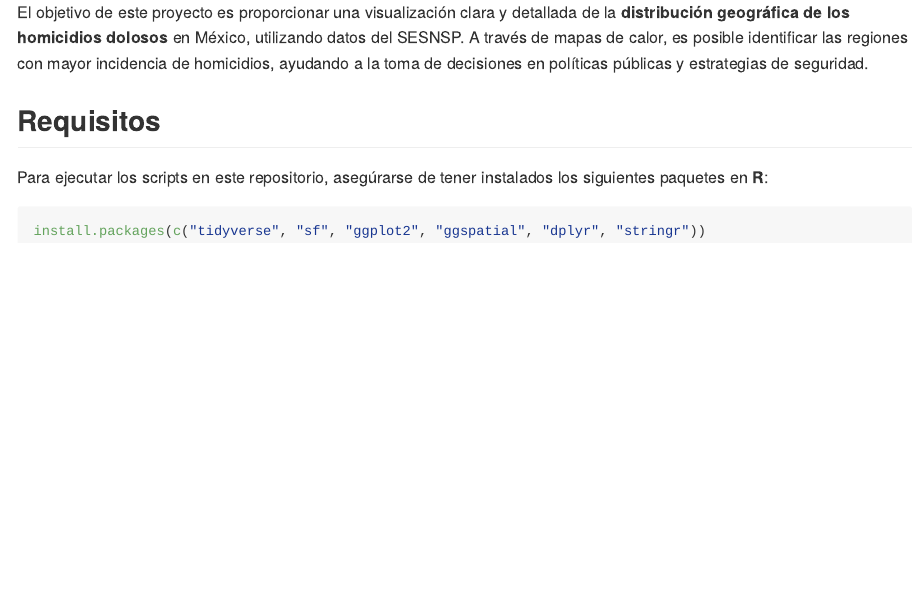
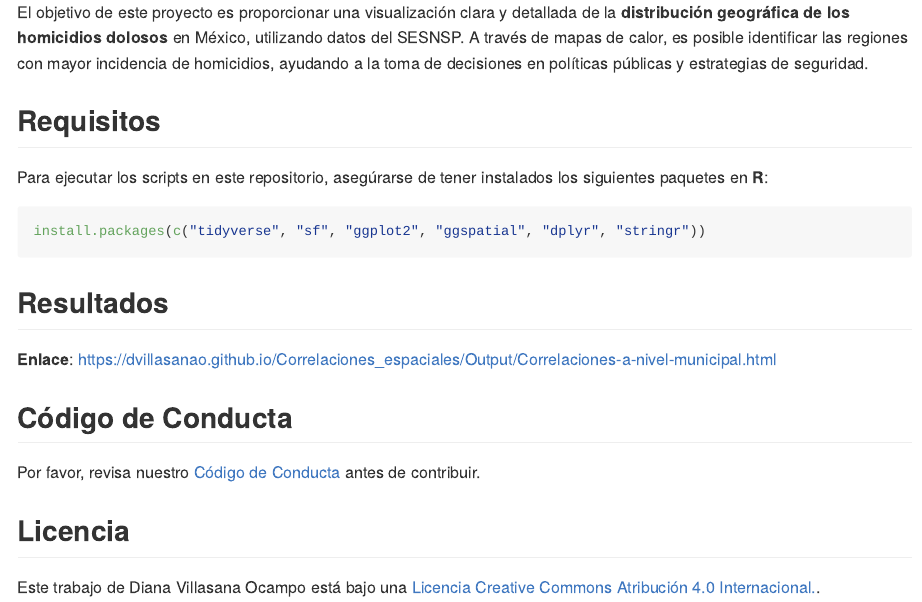
Before and after one commit to dvillasanao/2D_Density_Map, an R Markdown document (README.Rmd): the page in a window 1100 px wide, from 1050 px down. The pictures show the output file README.md that the author committed with the source, drawn offline in the style of GitHub.

Commit message:
Readme File

````diff
--- a/README.Rmd
+++ b/README.Rmd
@@ -44,3 +44,15 @@ Para ejecutar los scripts en este repositorio, asegúrarse de tener instalados l
 ```r
 install.packages(c("tidyverse", "sf", "ggplot2", "ggspatial", "dplyr", "stringr"))
 ```
+
+## Resultados
+
+**Enlace**: https://dvillasanao.github.io/Correlaciones_espaciales/Output/Correlaciones-a-nivel-municipal.html
+
+## Código de Conducta
+
+Por favor, revisa nuestro [Código de Conducta](CODE_OF_CONDUCT.md) antes de contribuir.
+
+## Licencia
+
+Este trabajo de Diana Villasana Ocampo está bajo una <a rel="license" href="http://creativecommons.org/licenses/by/4.0/"> Licencia Creative Commons Atribución 4.0 Internacional.</a>.
````
Also changed, not shown: README.md.
